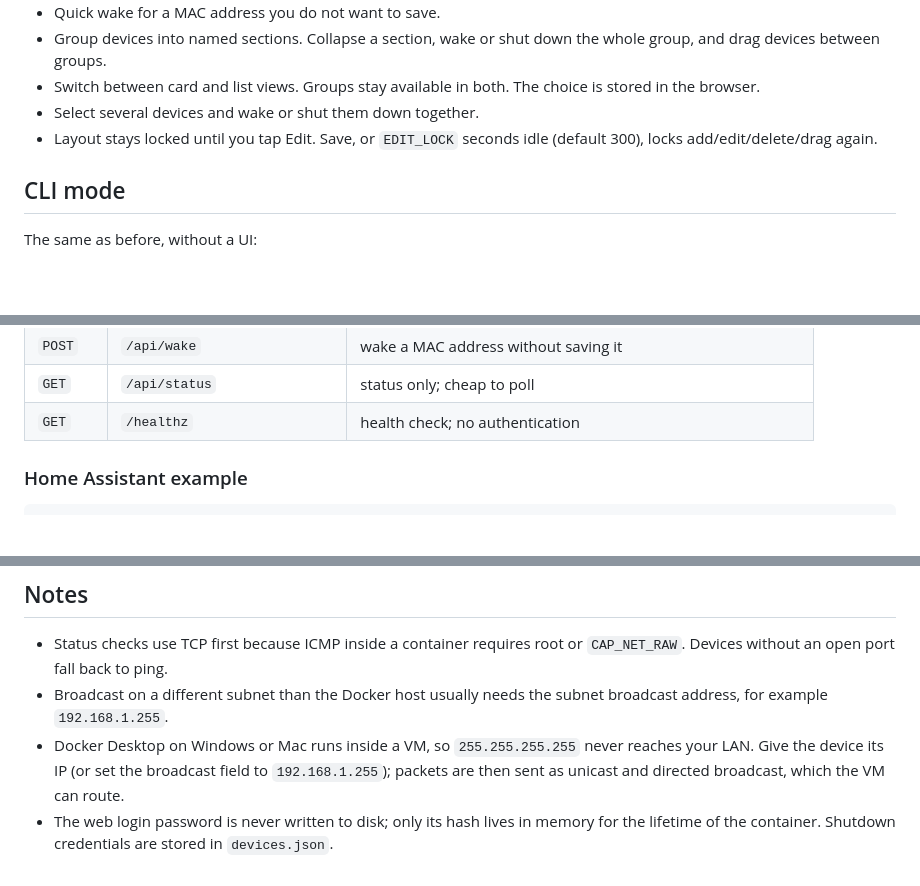
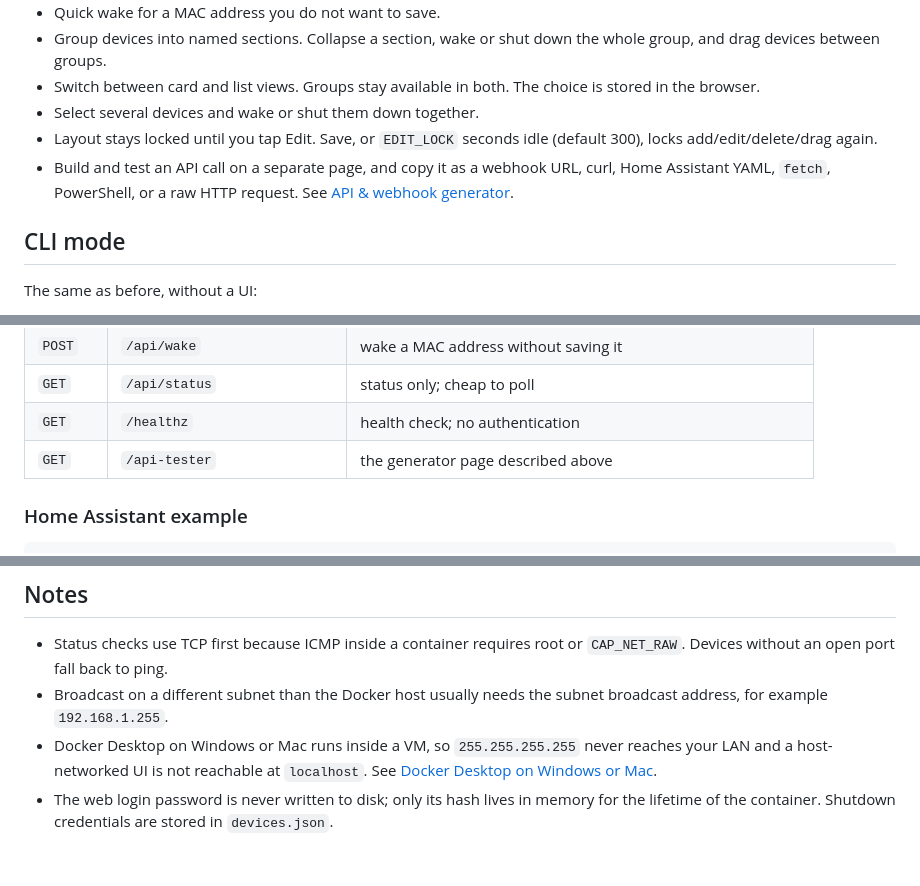
Before and after one commit to R0GGER/docker-wake-on-lan, a Markdown page: README.md, 3 parts joined by grey strips. GitHub-like rendering; blank space fills up the shorter version.

```diff
--- a/README.md
+++ b/README.md
@@ -73,6 +93,7 @@ The button in the top-right corner cycles between following the system setting,
 * Switch between card and list views. Groups stay available in both. The choice is stored in the browser.
 * Select several devices and wake or shut them down together.
 * Layout stays locked until you tap Edit. Save, or `EDIT_LOCK` seconds idle (default 300), locks add/edit/delete/drag again.
+* Build and test an API call on a separate page, and copy it as a webhook URL, curl, Home Assistant YAML, `fetch`, PowerShell, or a raw HTTP request. See [API & webhook generator](#api--webhook-generator).
 
 ## CLI mode
 
@@ -197,6 +232,7 @@ The key will appear in browser history and server logs, so use a long random `AP
 | `POST` | `/api/wake` | wake a MAC address without saving it |
 | `GET` | `/api/status` | status only; cheap to poll |
 | `GET` | `/healthz` | health check; no authentication |
+| `GET` | `/api-tester` | the generator page described above |
 
 ### Home Assistant example
 
@@ -228,5 +264,5 @@ Configure the method on each device. The password is stored in `devices.json` an
 
 * Status checks use TCP first because ICMP inside a container requires root or `CAP_NET_RAW`. Devices without an open port fall back to ping.
 * Broadcast on a different subnet than the Docker host usually needs the subnet broadcast address, for example `192.168.1.255`.
-* Docker Desktop on Windows or Mac runs inside a VM, so `255.255.255.255` never reaches your LAN. Give the device its IP (or set the broadcast field to `192.168.1.255`); packets are then sent as unicast and directed broadcast, which the VM can route.
+* Docker Desktop on Windows or Mac runs inside a VM, so `255.255.255.255` never reaches your LAN and a host-networked UI is not reachable at `localhost`. See [Docker Desktop on Windows or Mac](#docker-desktop-on-windows-or-mac).
 * The web login password is never written to disk; only its hash lives in memory for the lifetime of the container. Shutdown credentials are stored in `devices.json`.
```
Also changed, not shown: other parts of README.md (+35 -1 lines).
